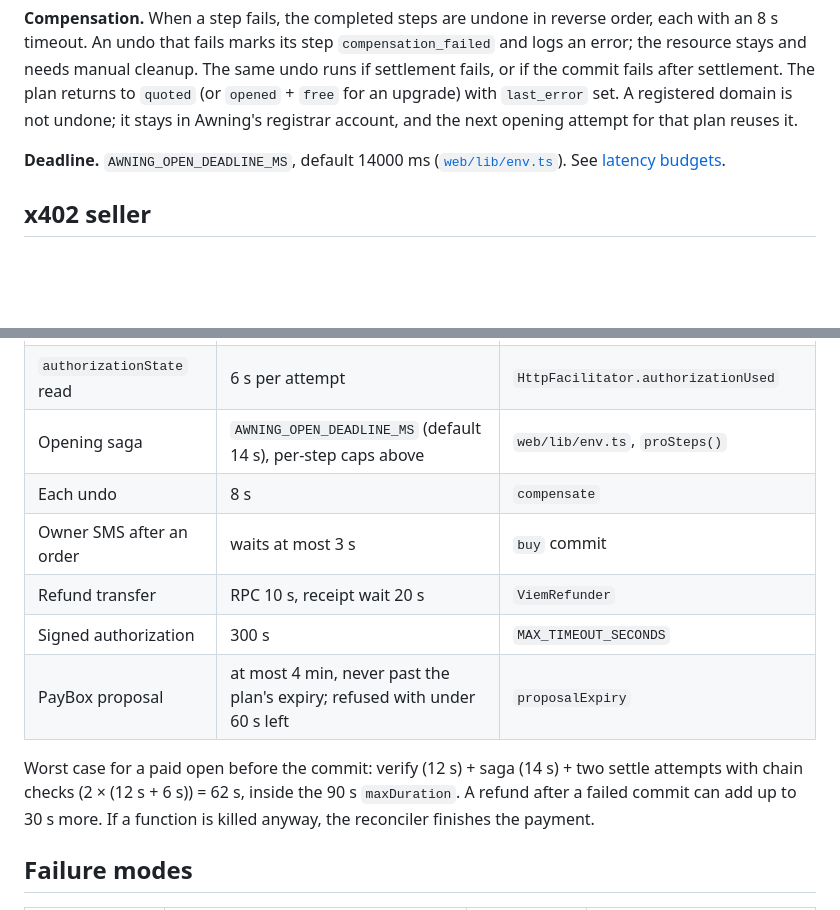
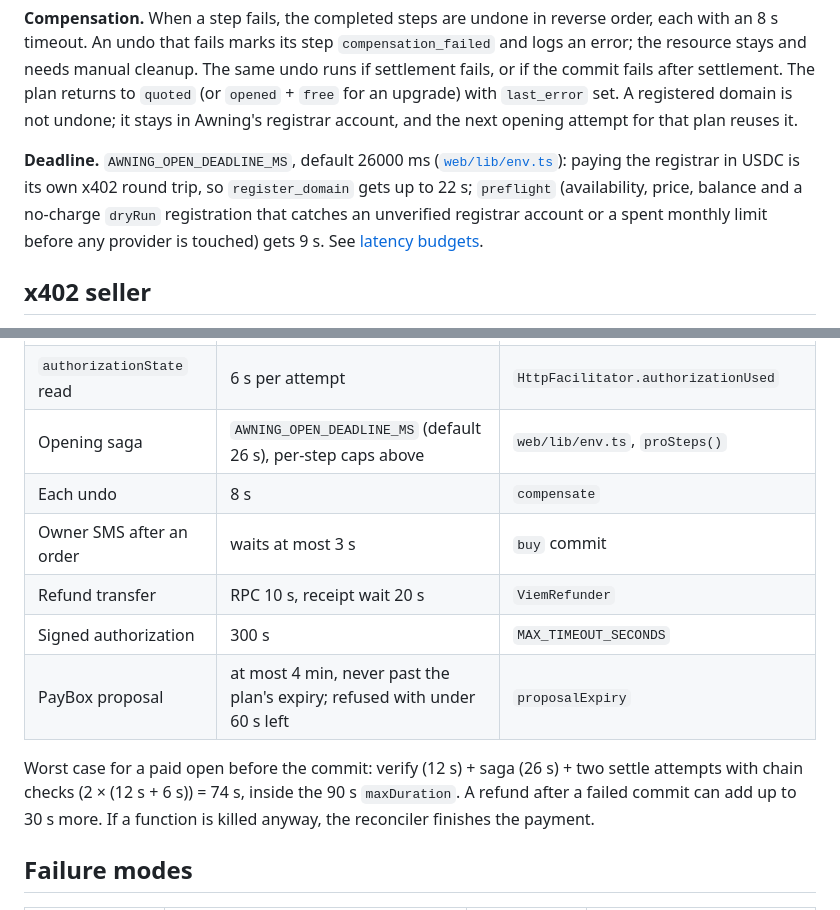
Before and after one commit to iamdflame/awning, a Markdown page: docs/ARCHITECTURE.md, 2 parts joined by grey strips. Rendered like a GitHub page; blank space fills up the shorter version.

Commit message:
docs: 26 s opening budget with registrar rehearsal; storefront photos are live
Co-Authored-By: Claude Opus 5.5 <noreply@anthropic.com>

```diff
--- a/docs/ARCHITECTURE.md
+++ b/docs/ARCHITECTURE.md
@@ -147,7 +147,7 @@ A Pro opening is a saga that runs inside the paid x402 request, between payment
 
 **Compensation.** When a step fails, the completed steps are undone in reverse order, each with an 8 s timeout. An undo that fails marks its step `compensation_failed` and logs an error; the resource stays and needs manual cleanup. The same undo runs if settlement fails, or if the commit fails after settlement. The plan returns to `quoted` (or `opened` + `free` for an upgrade) with `last_error` set. A registered domain is not undone; it stays in Awning's registrar account, and the next opening attempt for that plan reuses it.
 
-**Deadline.** `AWNING_OPEN_DEADLINE_MS`, default 14000 ms ([`web/lib/env.ts`](../web/lib/env.ts)). See [latency budgets](#latency-budgets).
+**Deadline.** `AWNING_OPEN_DEADLINE_MS`, default 26000 ms ([`web/lib/env.ts`](../web/lib/env.ts)): paying the registrar in USDC is its own x402 round trip, so `register_domain` gets up to 22 s; `preflight` (availability, price, balance and a no-charge `dryRun` registration that catches an unverified registrar account or a spent monthly limit before any provider is touched) gets 9 s. See [latency budgets](#latency-budgets).
 
 ## x402 seller
 
@@ -285,14 +285,14 @@ Migrations are generated with drizzle-kit into `web/drizzle/` and applied automa
 | Reconciler run | 60 s function; payments stale after 3 min | `web/app/v1/cron/reconcile/route.ts`, `STALE_AFTER_MS` |
 | Facilitator `/verify`, `/settle` | 12 s each; settle up to 2 attempts | `HttpFacilitator` |
 | `authorizationState` read | 6 s per attempt | `HttpFacilitator.authorizationUsed` |
-| Opening saga | `AWNING_OPEN_DEADLINE_MS` (default 14 s), per-step caps above | `web/lib/env.ts`, `proSteps()` |
+| Opening saga | `AWNING_OPEN_DEADLINE_MS` (default 26 s), per-step caps above | `web/lib/env.ts`, `proSteps()` |
 | Each undo | 8 s | `compensate` |
 | Owner SMS after an order | waits at most 3 s | `buy` commit |
 | Refund transfer | RPC 10 s, receipt wait 20 s | `ViemRefunder` |
 | Signed authorization | 300 s | `MAX_TIMEOUT_SECONDS` |
 | PayBox proposal | at most 4 min, never past the plan's expiry; refused with under 60 s left | `proposalExpiry` |
 
-Worst case for a paid open before the commit: verify (12 s) + saga (14 s) + two settle attempts with chain checks (2 × (12 s + 6 s)) = 62 s, inside the 90 s `maxDuration`. A refund after a failed commit can add up to 30 s more. If a function is killed anyway, the reconciler finishes the payment.
+Worst case for a paid open before the commit: verify (12 s) + saga (26 s) + two settle attempts with chain checks (2 × (12 s + 6 s)) = 74 s, inside the 90 s `maxDuration`. A refund after a failed commit can add up to 30 s more. If a function is killed anyway, the reconciler finishes the payment.
 
 ## Failure modes
 
```
Also changed, not shown: docs/ROADMAP.md (+1 -1 lines), docs/SPEC.md (+1 -1 lines).
